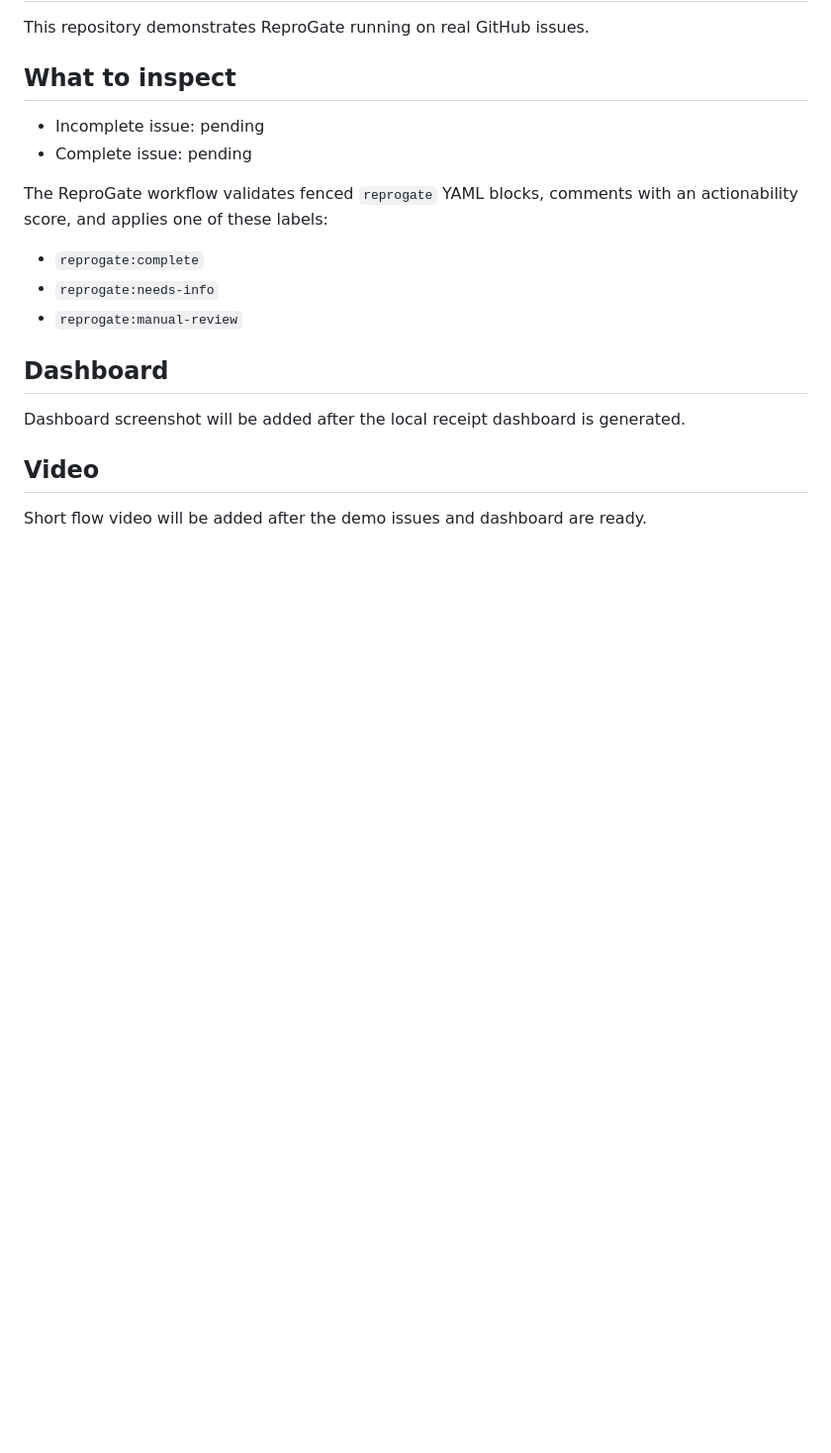
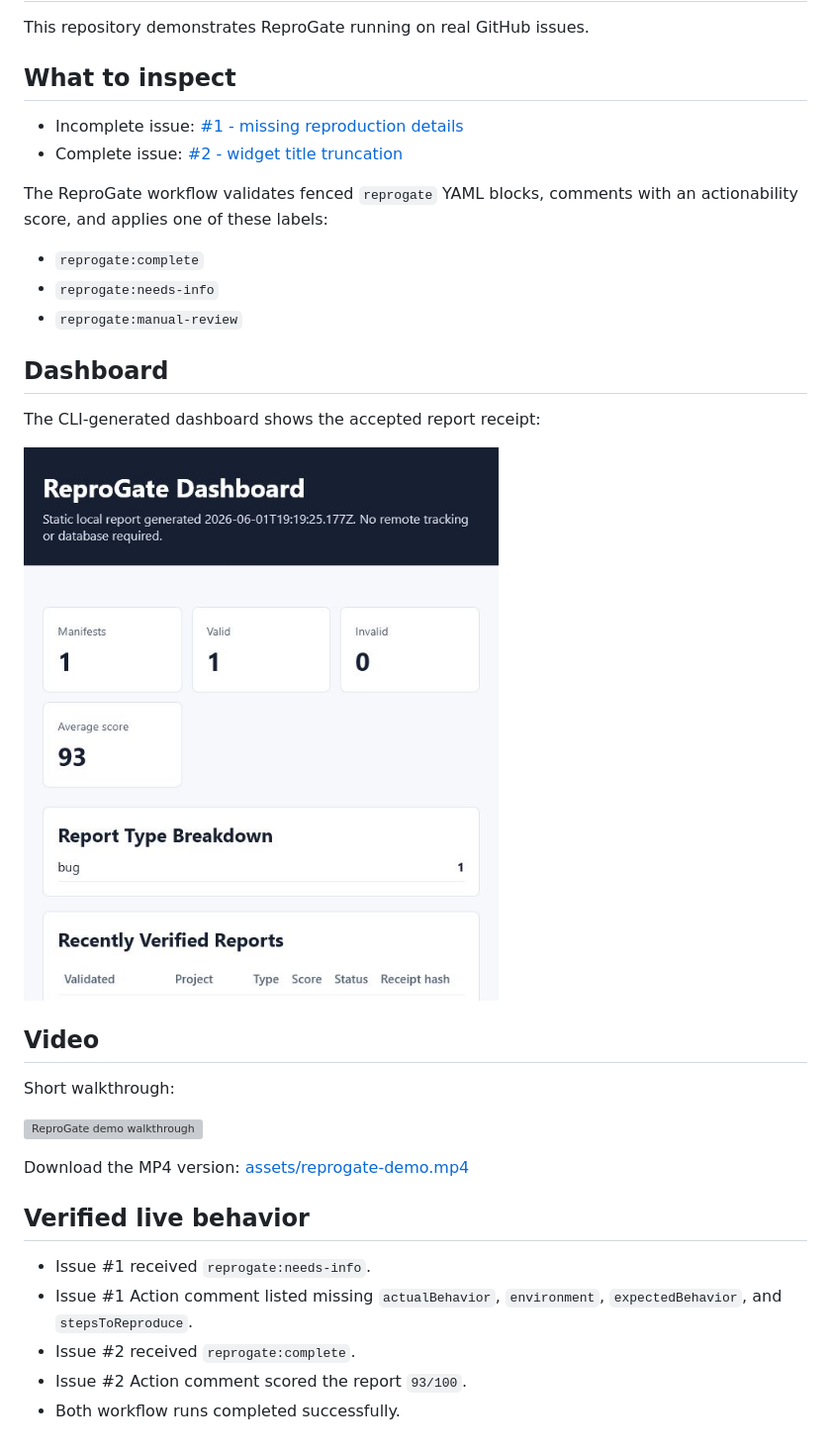
Before and after one commit to gietsmaximiliano-pixel/reprogate-demo, a Markdown page: README.md, the part around the change. Shown: that part at 99% size. GitHub-like rendering; pictures changed too: assets/dashboard.png (added); blank space fills up the shorter version; grey boxes are pictures that could not be loaded.

Commit message:
docs: add dashboard screenshot and demo video

```diff
--- a/README.md
+++ b/README.md
@@ -4,8 +4,8 @@ This repository demonstrates ReproGate running on real GitHub issues.
 
 ## What to inspect
 
-- Incomplete issue: pending
-- Complete issue: pending
+- Incomplete issue: [#1 - missing reproduction details](https://github.com/gietsmaximiliano-pixel/reprogate-demo/issues/1)
+- Complete issue: [#2 - widget title truncation](https://github.com/gietsmaximiliano-pixel/reprogate-demo/issues/2)
 
 The ReproGate workflow validates fenced `reprogate` YAML blocks, comments with an actionability score, and applies one of these labels:
 
@@ -15,8 +15,22 @@ The ReproGate workflow validates fenced `reprogate` YAML blocks, comments with a
 
 ## Dashboard
 
-Dashboard screenshot will be added after the local receipt dashboard is generated.
+The CLI-generated dashboard shows the accepted report receipt:
+
+![ReproGate dashboard screenshot](assets/dashboard.png)
 
 ## Video
 
-Short flow video will be added after the demo issues and dashboard are ready.
+Short walkthrough:
+
+![ReproGate demo walkthrough](assets/reprogate-demo.gif)
+
+Download the MP4 version: [assets/reprogate-demo.mp4](assets/reprogate-demo.mp4)
+
+## Verified live behavior
+
+- Issue #1 received `reprogate:needs-info`.
+- Issue #1 Action comment listed missing `actualBehavior`, `environment`, `expectedBehavior`, and `stepsToReproduce`.
+- Issue #2 received `reprogate:complete`.
+- Issue #2 Action comment scored the report `93/100`.
+- Both workflow runs completed successfully.
```
Also changed, not shown: 5 other files.
